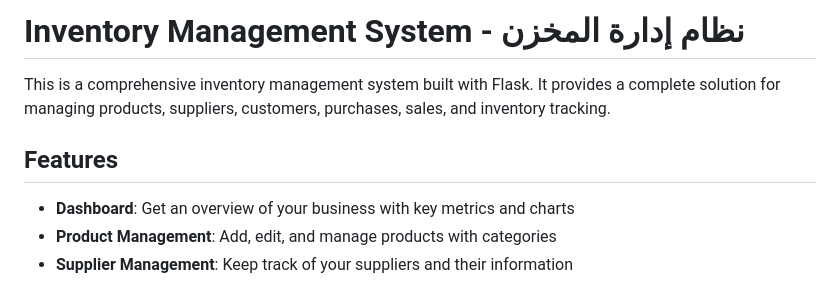
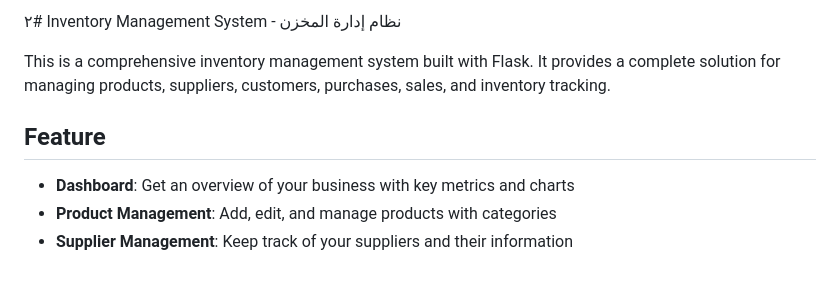
Before and after one commit to hafedEfheij/Inventory-management-system, a Markdown page: README.md, the part around the change. Rendered like a GitHub page.

```diff
--- a/README.md
+++ b/README.md
@@ -1,8 +1,8 @@
-# Inventory Management System - نظام إدارة    المخزن
+٢# Inventory Management System - نظام إدارة    المخزن
 
 This is a comprehensive inventory management system built with Flask. It provides a complete solution for managing products, suppliers, customers, purchases, sales, and inventory tracking.
 
-## Features
+## Feature
 
 - **Dashboard**: Get an overview of your business with key metrics and charts
 - **Product Management**: Add, edit, and manage products with categories
```
